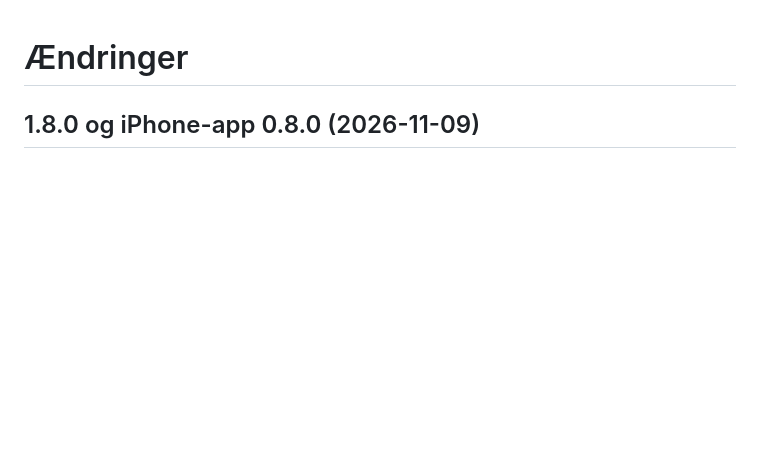
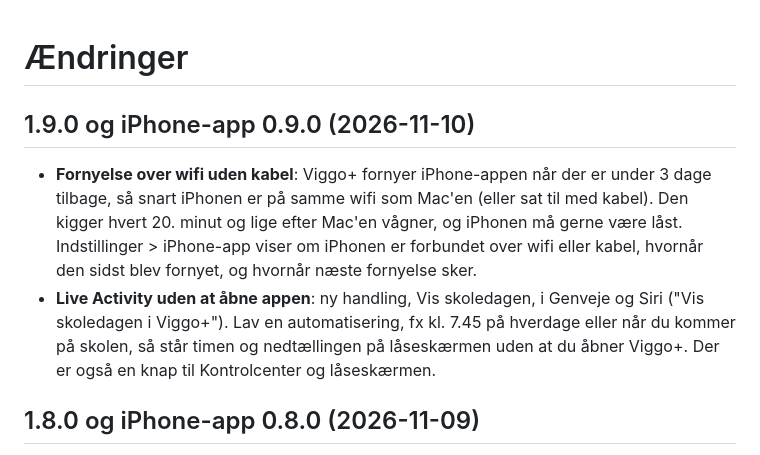
Before and after one commit to otto-BigO/viggo-plus, a Markdown page: CHANGELOG.md, the part around the change. Rendered like a GitHub page; blank space fills up the shorter version.

```diff
--- a/CHANGELOG.md
+++ b/CHANGELOG.md
@@ -1,4 +1,9 @@
 # Ændringer
+
+## 1.9.0 og iPhone-app 0.9.0 (2026-11-10)
+
+- **Fornyelse over wifi uden kabel**: Viggo+ fornyer iPhone-appen når der er under 3 dage tilbage, så snart iPhonen er på samme wifi som Mac'en (eller sat til med kabel). Den kigger hvert 20. minut og lige efter Mac'en vågner, og iPhonen må gerne være låst. Indstillinger > iPhone-app viser om iPhonen er forbundet over wifi eller kabel, hvornår den sidst blev fornyet, og hvornår næste fornyelse sker.
+- **Live Activity uden at åbne appen**: ny handling, Vis skoledagen, i Genveje og Siri ("Vis skoledagen i Viggo+"). Lav en automatisering, fx kl. 7.45 på hverdage eller når du kommer på skolen, så står timen og nedtællingen på låseskærmen uden at du åbner Viggo+. Der er også en knap til Kontrolcenter og låseskærmen.
 
 ## 1.8.0 og iPhone-app 0.8.0 (2026-11-09)
 
```
Also changed, not shown: README.md (+2 -2 lines), docs/screens/settings-iphone-app.png, 11 other files.
